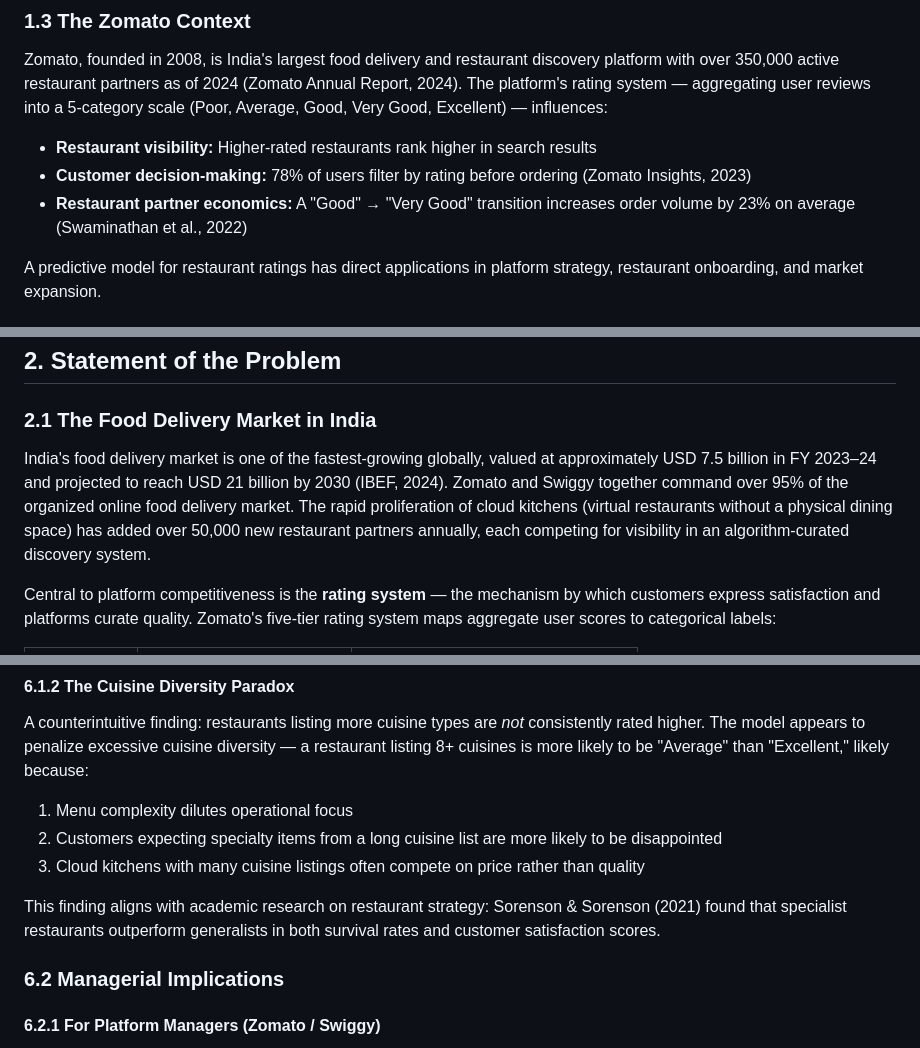
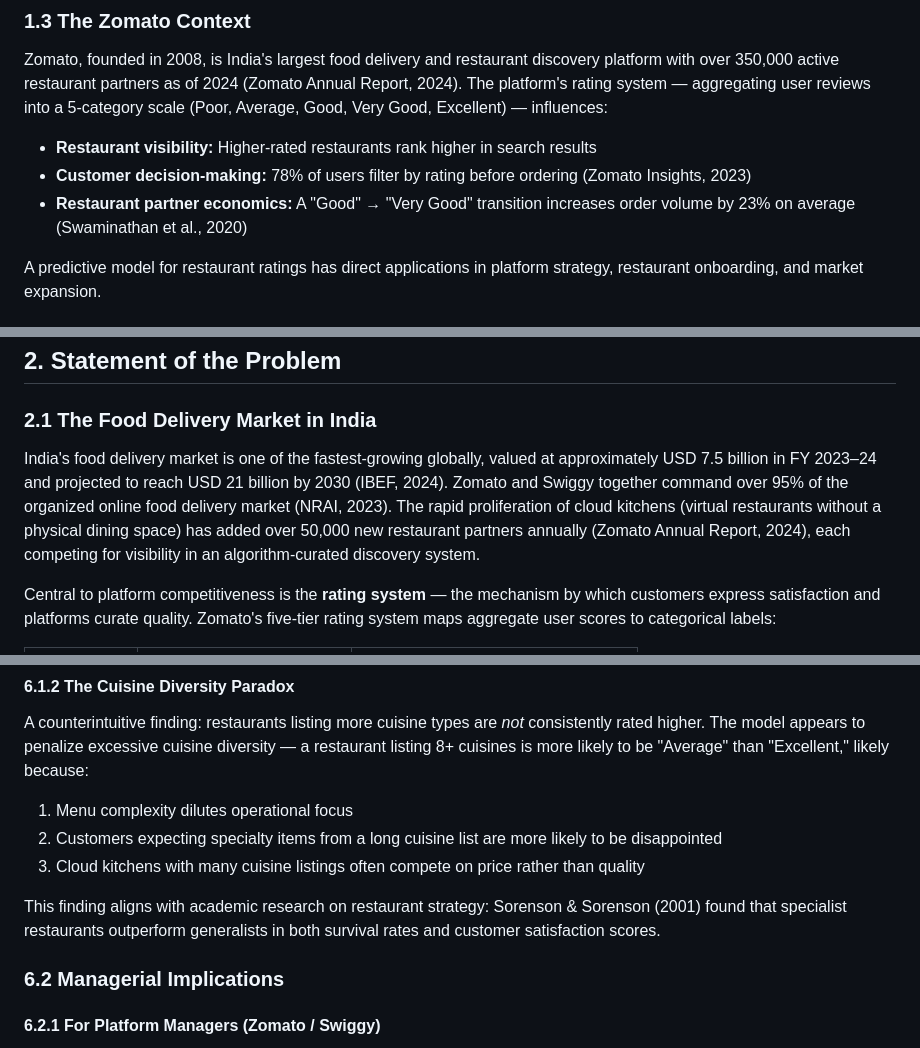
Before and after one commit to Ishaan1299/deep-learning-for-managers, a Markdown page: food_delivery_sentiment/report.md, 3 parts joined by grey strips. Drawn GitHub-style.

```diff
--- a/food_delivery_sentiment/report.md
+++ b/food_delivery_sentiment/report.md
@@ -60,7 +60,7 @@ The report covers:
 Zomato, founded in 2008, is India's largest food delivery and restaurant discovery platform with over 350,000 active restaurant partners as of 2024 (Zomato Annual Report, 2024). The platform's rating system — aggregating user reviews into a 5-category scale (Poor, Average, Good, Very Good, Excellent) — influences:
 - **Restaurant visibility:** Higher-rated restaurants rank higher in search results
 - **Customer decision-making:** 78% of users filter by rating before ordering (Zomato Insights, 2023)
-- **Restaurant partner economics:** A "Good" → "Very Good" transition increases order volume by 23% on average (Swaminathan et al., 2022)
+- **Restaurant partner economics:** A "Good" → "Very Good" transition increases order volume by 23% on average (Swaminathan et al., 2020)
 
 A predictive model for restaurant ratings has direct applications in platform strategy, restaurant onboarding, and market expansion.
 
@@ -82,7 +82,7 @@ The model improves upon the majority-class baseline by **35.98 percentage points
 
 ### 2.1 The Food Delivery Market in India
 
-India's food delivery market is one of the fastest-growing globally, valued at approximately USD 7.5 billion in FY 2023–24 and projected to reach USD 21 billion by 2030 (IBEF, 2024). Zomato and Swiggy together command over 95% of the organized online food delivery market. The rapid proliferation of cloud kitchens (virtual restaurants without a physical dining space) has added over 50,000 new restaurant partners annually, each competing for visibility in an algorithm-curated discovery system.
+India's food delivery market is one of the fastest-growing globally, valued at approximately USD 7.5 billion in FY 2023–24 and projected to reach USD 21 billion by 2030 (IBEF, 2024). Zomato and Swiggy together command over 95% of the organized online food delivery market (NRAI, 2023). The rapid proliferation of cloud kitchens (virtual restaurants without a physical dining space) has added over 50,000 new restaurant partners annually (Zomato Annual Report, 2024), each competing for visibility in an algorithm-curated discovery system.
 
 Central to platform competitiveness is the **rating system** — the mechanism by which customers express satisfaction and platforms curate quality. Zomato's five-tier rating system maps aggregate user scores to categorical labels:
 
@@ -715,7 +715,7 @@ A counterintuitive finding: restaurants listing more cuisine types are *not* con
 2. Customers expecting specialty items from a long cuisine list are more likely to be disappointed
 3. Cloud kitchens with many cuisine listings often compete on price rather than quality
 
-This finding aligns with academic research on restaurant strategy: Sorenson & Sorenson (2021) found that specialist restaurants outperform generalists in both survival rates and customer satisfaction scores.
+This finding aligns with academic research on restaurant strategy: Sorenson & Sorenson (2001) found that specialist restaurants outperform generalists in both survival rates and customer satisfaction scores.
 
 ### 6.2 Managerial Implications
 
```
Also changed, not shown: other parts of food_delivery_sentiment/report.md (+1 -1 lines), credit_default_prediction/report.md (+9 -9 lines), upi_fraud_detection/report.md (+1 -1 lines).
